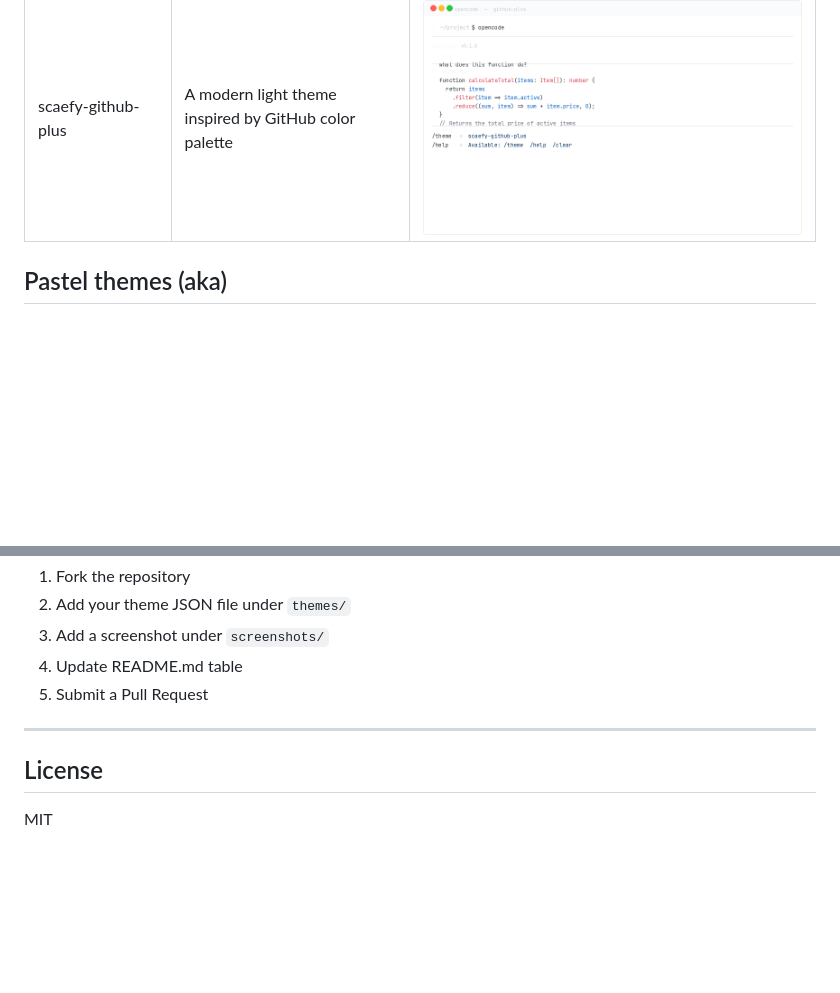
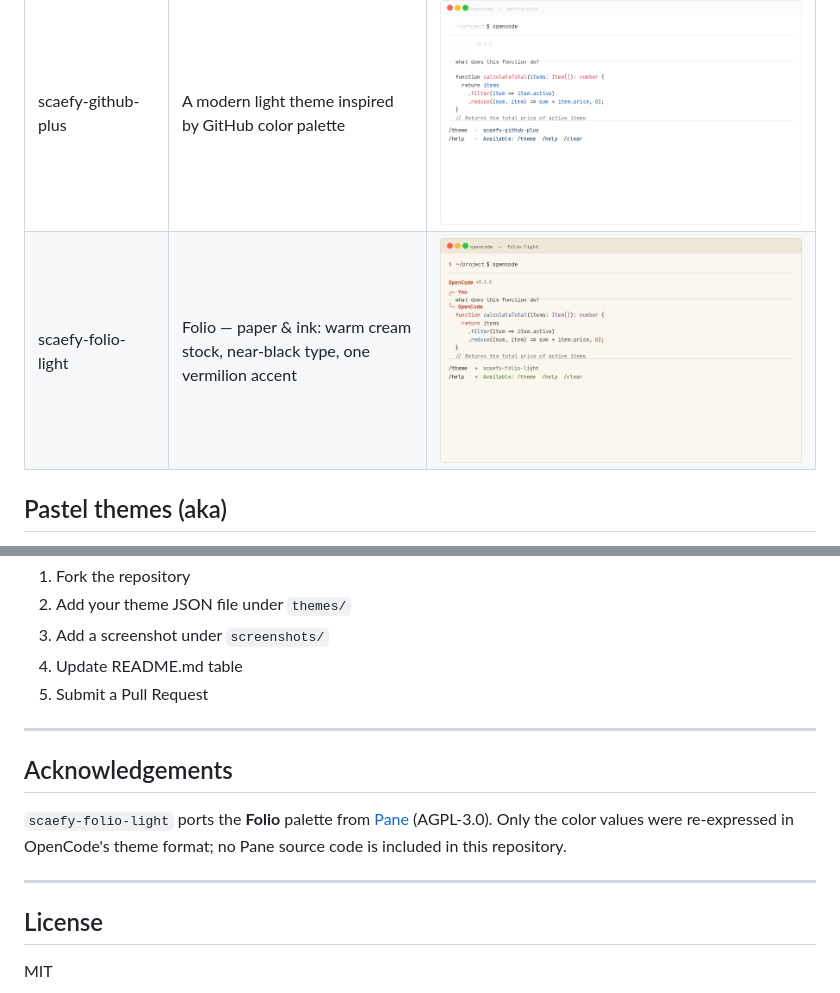
Before and after one commit to fatihtoprakk/opencode-light-themes, a Markdown page: README.md, 2 parts joined by grey strips. GitHub-like rendering; pictures changed too: screenshots/scaefy-folio-light.png (added); blank space fills up the shorter version.

```diff
--- a/README.md
+++ b/README.md
@@ -41,6 +41,7 @@ To activate a light theme, press **Ctrl + P**, type `"Switch to light mode"`, an
 | scaefy-hop-light | A fresh, hop-inspired light theme with italic variants | ![scaefy-hop-light](screenshots/scaefy-hop-light.png) |
 | scaefy-github-light | A light theme based on GitHub's own color scheme | ![scaefy-github-light](screenshots/scaefy-github-light.png) |
 | scaefy-github-plus | A modern light theme inspired by GitHub color palette | ![scaefy-github-plus](screenshots/scaefy-github-plus.png) |
+| scaefy-folio-light | Folio — paper & ink: warm cream stock, near-black type, one vermilion accent | ![scaefy-folio-light](screenshots/scaefy-folio-light.png) |
 
 ## Pastel themes (aka)
 
@@ -100,6 +101,12 @@ Start OpenCode and use the `/theme` command to select your theme, or set it in `
 
 ---
 
+## Acknowledgements
+
+`scaefy-folio-light` ports the **Folio** palette from [Pane](https://github.com/greenfield-inc/Pane) (AGPL-3.0). Only the color values were re-expressed in OpenCode's theme format; no Pane source code is included in this repository.
+
+---
+
 ## License
 
 MIT
```
Also changed, not shown: CHANGELOG.md (+4 -0 lines), TR.md (+7 -0 lines), 1 other file.
